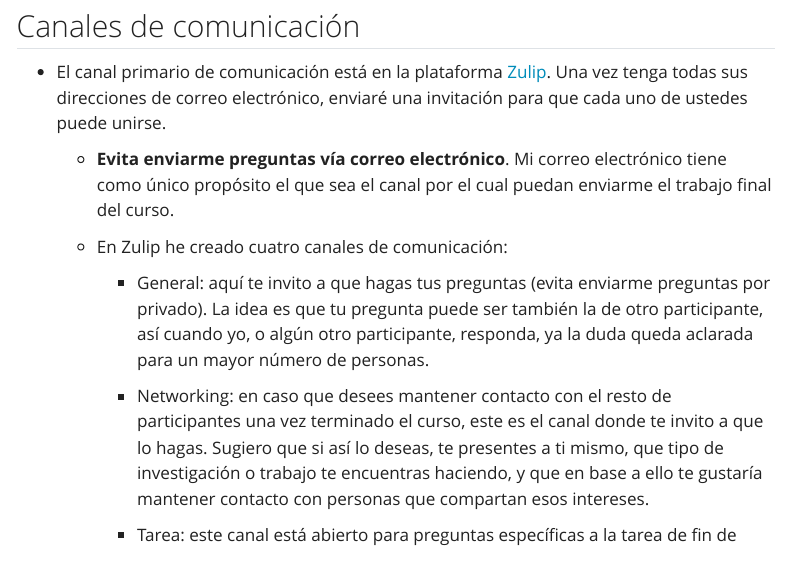
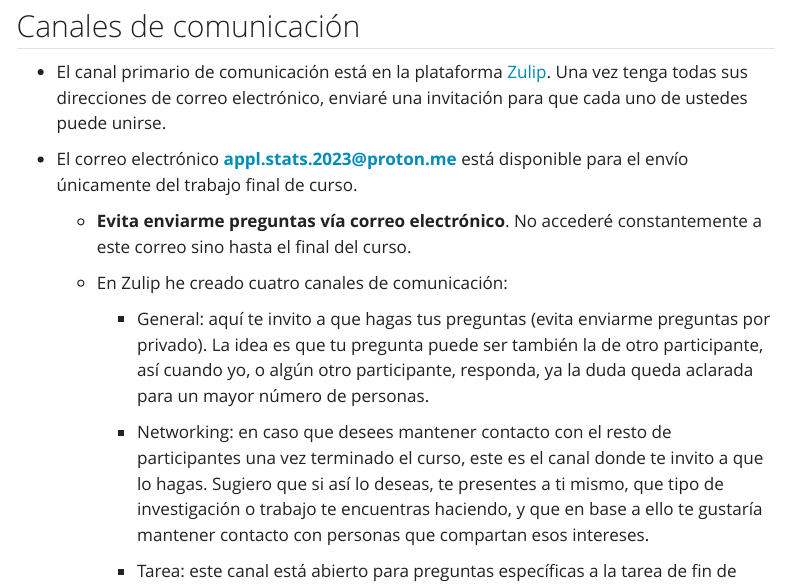
Before and after one commit to mmorenozam/est-apl-uce-2023-website, a Quarto document (index.qmd): the page in a window 1100 px wide, from 1150 px down. Rendered offline with R 4.5, knitr and Pandoc in place of Quarto, with nearby package versions; menus at the side of the page are left out.

Commit message:
03.04.2023

```diff
--- a/index.qmd
+++ b/index.qmd
@@ -42,7 +42,9 @@ Este es el sitio web para el curso de Estadística Aplicada con R, Abril-2023
 
 -   El canal primario de comunicación está en la plataforma [Zulip](https://educontstats.zulipchat.com){target="_blank"}. Una vez tenga todas sus direcciones de correo electrónico, enviaré una invitación para que cada uno de ustedes puede unirse.
 
-    -   **Evita enviarme preguntas vía correo electrónico**. Mi correo electrónico tiene como único propósito el que sea el canal por el cual puedan enviarme el trabajo final del curso.
+-   El correo electrónico **appl.stats.2023@proton.me** está disponible para el envío únicamente del trabajo final de curso.
+
+    -   **Evita enviarme preguntas vía correo electrónico**. No accederé constantemente a este correo sino hasta el final del curso.
 
     -   En Zulip he creado cuatro canales de comunicación:
 
```
Also changed, not shown: docs/search.json, 1 other file.
